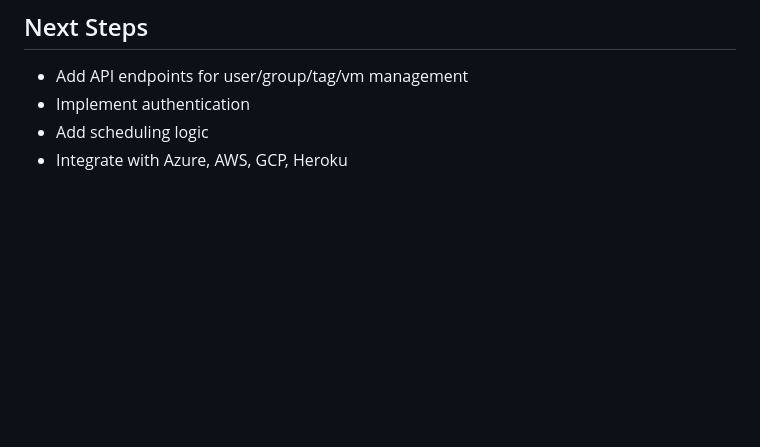
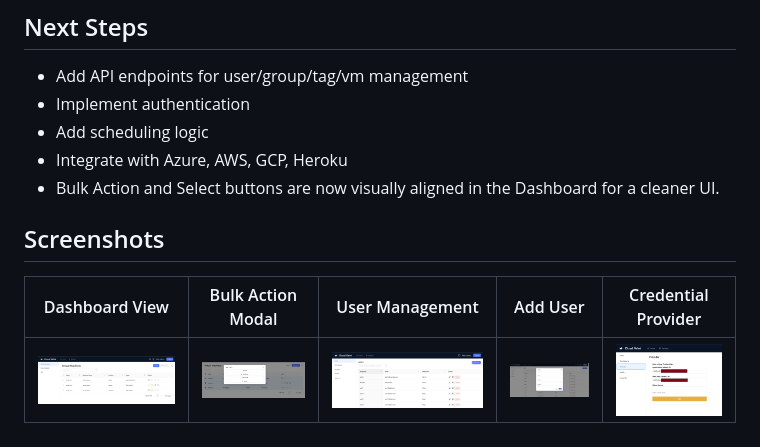
Before and after one commit to patilk234/cloud-valet, a Markdown page: README.md, the part around the change. Drawn GitHub-style; pictures changed too: screenshots/add_user.png (added), screenshots/bulk_action.png (added), screenshots/credential_provider.png (added); blank space fills up the shorter version.

Commit message:
feat: Enhance UI with aligned Bulk Action and Select buttons; add screenshots for improved documentation

```diff
--- a/README.md
+++ b/README.md
@@ -76,3 +76,10 @@ All tests are run automatically in CI on every pull request.
 - Implement authentication
 - Add scheduling logic
 - Integrate with Azure, AWS, GCP, Heroku
+- Bulk Action and Select buttons are now visually aligned in the Dashboard for a cleaner UI.
+
+## Screenshots
+
+| Dashboard View | Bulk Action Modal | User Management | Add User | Credential Provider |
+|:-------------:|:----------------:|:---------------:|:--------:|:-------------------:|
+| ![Dashboard](screenshots/dashboard.png) | ![Bulk Action](screenshots/bulk_action.png) | ![User Management](screenshots/user_management.png) | ![Add User](screenshots/add_user.png) | ![Credential Provider](screenshots/credential_provider.png) |
```
Also changed, not shown: SETUP.md (+6 -0 lines), features.md (+1 -0 lines), 1 other file.
